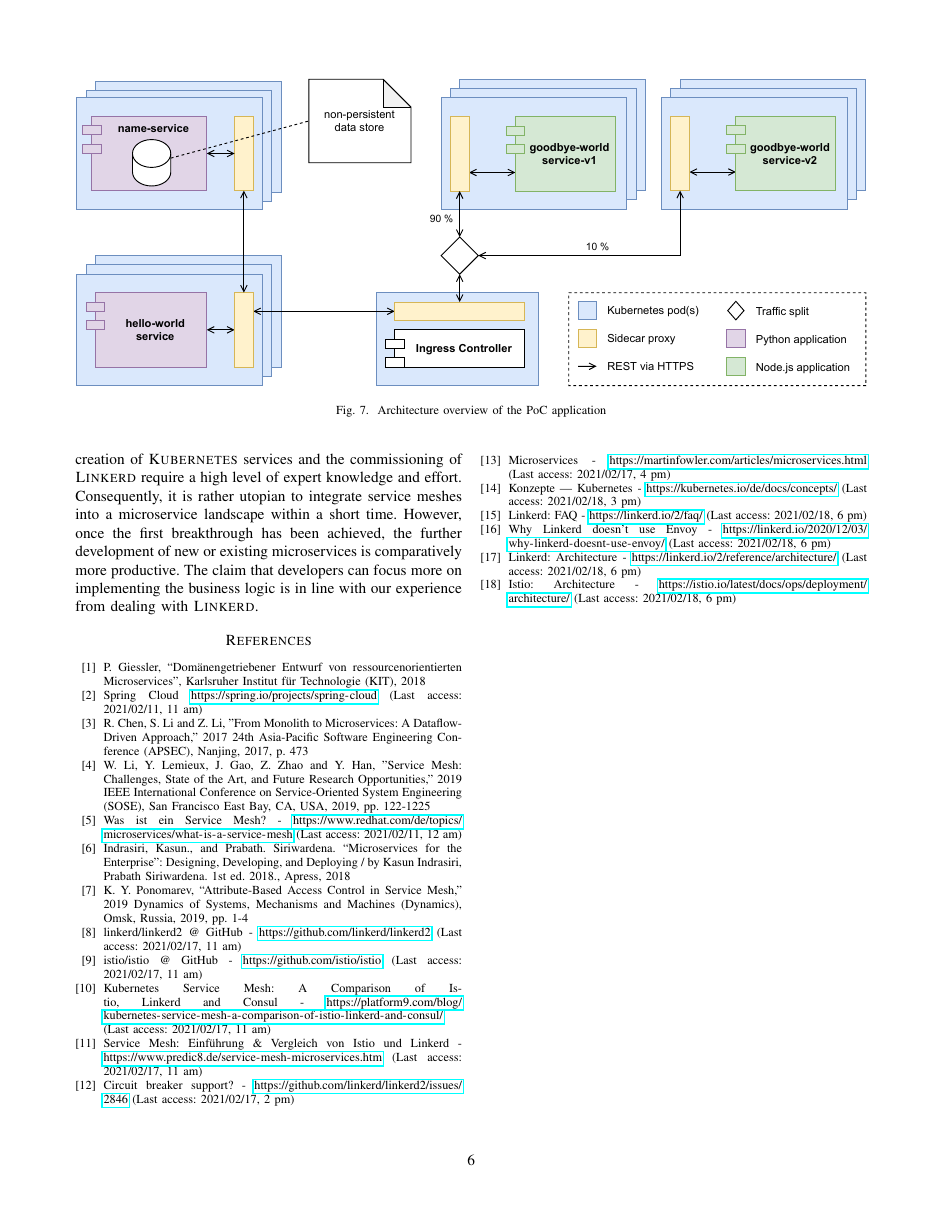
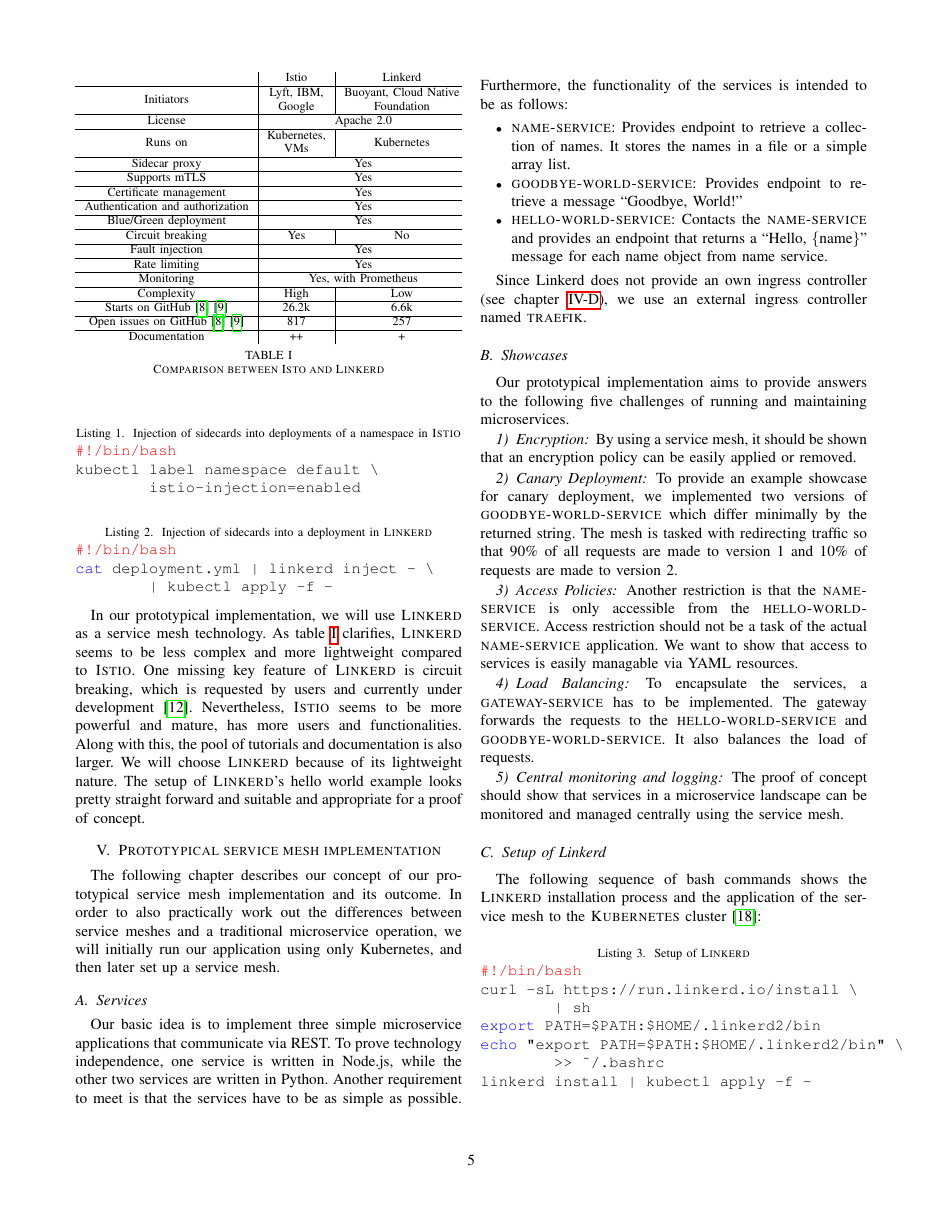
Before and after one commit to kiliandangendorf/hsh-favs-linkerd-prototype, a LaTeX paper (tex/main.tex, which reads tex/chapters/04_market_solutions.tex, tex/chapters/05_poc_impl.tex): page 6 of 6 before the commit and page 5 of 6 after it. Compiled offline with pdfLaTeX; a missing font is replaced by an installed copy or a similar font; a LaTeX package or settings file that is missing is left out.

Commit message:
Described Linkerd setup.

```diff
--- a/tex/chapters/04_market_solutions.tex
+++ b/tex/chapters/04_market_solutions.tex
@@ -101,6 +101,7 @@
 \end{lstlisting}
 
 \begin{lstlisting}[language=bash,caption={Injection of sidecards into a deployment in \textsc{Linkerd}}, label={lst:linkerd}]
+#!/bin/bash
 cat deployment.yml | linkerd inject - \
 	| kubectl apply -f -
 \end{lstlisting}
--- a/tex/chapters/05_poc_impl.tex
+++ b/tex/chapters/05_poc_impl.tex
@@ -42,3 +42,20 @@
 
 \subsubsection{Central monitoring and logging}
 The proof of concept should show that services in a microservice landscape can be monitored and managed centrally using the service mesh.
+
+\subsection{Setup of Linkerd}
+
+The following sequence of bash commands shows the \textsc{Linkerd} installation process and the application of the service mesh to the \textsc{Kubernetes} cluster \cite{linkerd-get-started}:
+\begin{lstlisting}[language=bash,caption={Setup of \textsc{Linkerd}}, label={lst:linkerd-setup}]
+#!/bin/bash
+curl -sL https://run.linkerd.io/install \
+	| sh
+export PATH=$PATH:$HOME/.linkerd2/bin
+echo "export PATH=$PATH:$HOME/.linkerd2/bin" \
+	>> ~/.bashrc
+linkerd install | kubectl apply -f -
+\end{lstlisting}
+
+\subsection{Resource definition for applications}
+
+\subsection{Policy application}
```
Also changed, not shown: tex/bibliography.tex (+2 -0 lines).
